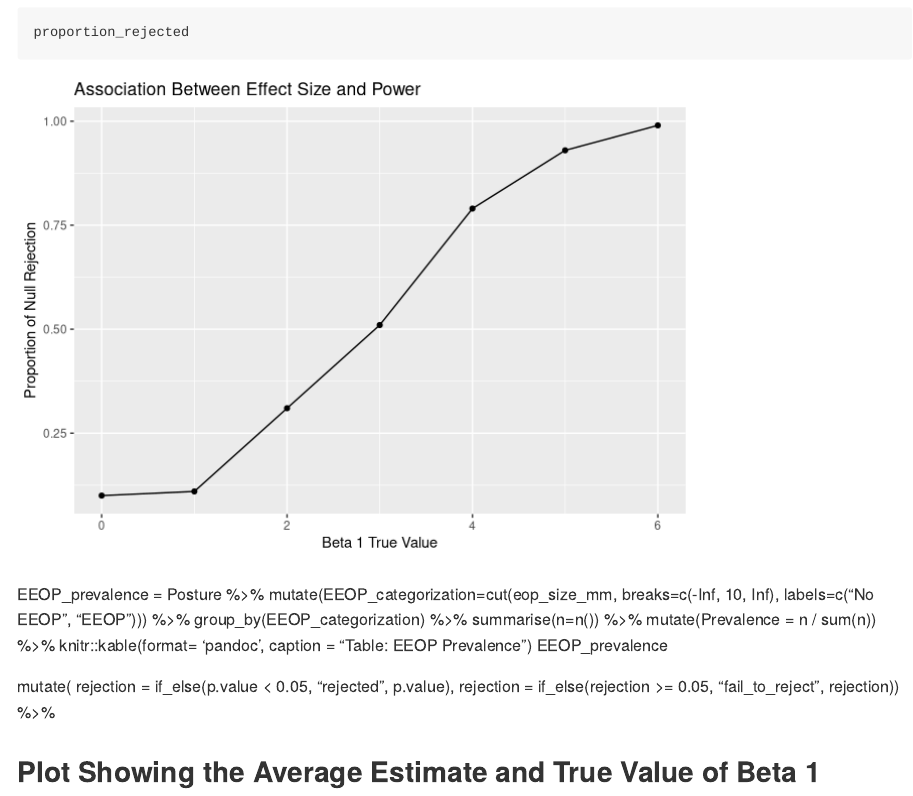
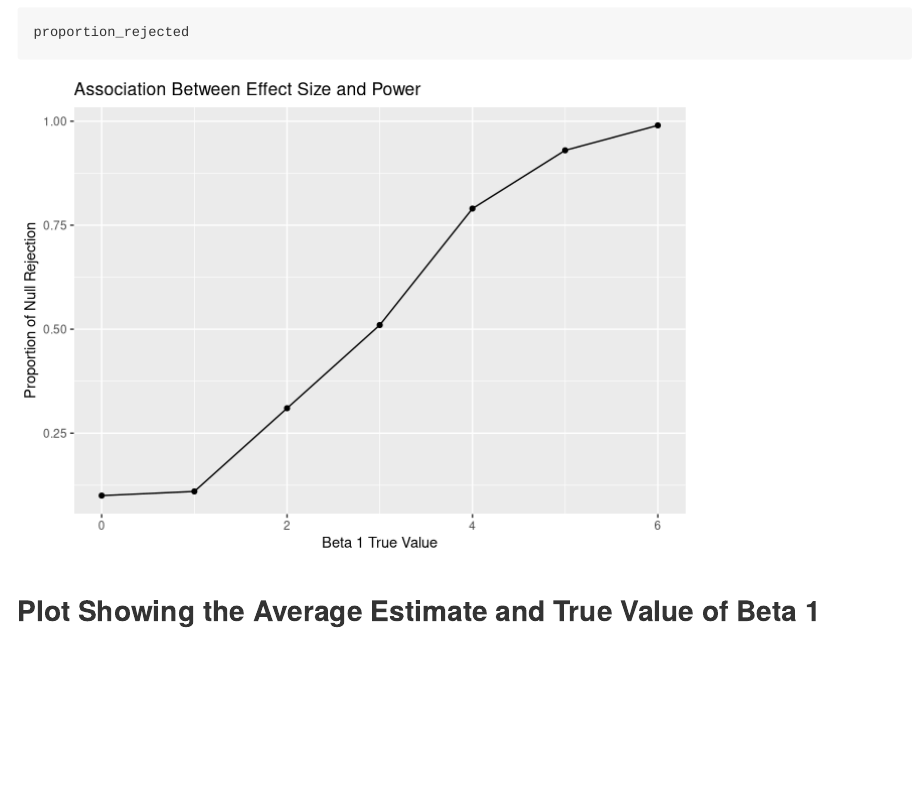
Before and after one commit to norazakaria/p8105_hw5_niz2000, an R Markdown document (p8105_hw5_niz2000.Rmd): the page in a window 1100 px wide, from 9250 px down. Rendered offline with R 4.5, knitr and Pandoc, with nearby package versions.

````diff
--- a/p8105_hw5_niz2000.Rmd
+++ b/p8105_hw5_niz2000.Rmd
@@ -140,17 +140,6 @@
 proportion_rejected
 ```
 
- EEOP_prevalence = Posture %>%
-  mutate(EEOP_categorization=cut(eop_size_mm, breaks=c(-Inf, 10, Inf), labels=c("No EEOP", "EEOP"))) %>%
-  group_by(EEOP_categorization) %>%
-  summarise(n=n()) %>%
-  mutate(Prevalence = n / sum(n)) %>%
-  knitr::kable(format= 'pandoc', caption = "Table: EEOP Prevalence")
-EEOP_prevalence
-
-  mutate(
-    rejection = if_else(p.value < 0.05, "rejected", p.value),
-    rejection = if_else(rejection >= 0.05, "fail_to_reject", rejection)) %>%
 
 ## Plot Showing the Average Estimate and True Value of Beta 1
 ```{r}
````
Also changed, not shown: p8105_hw5_niz2000.Rmd (10 more changed lines).
